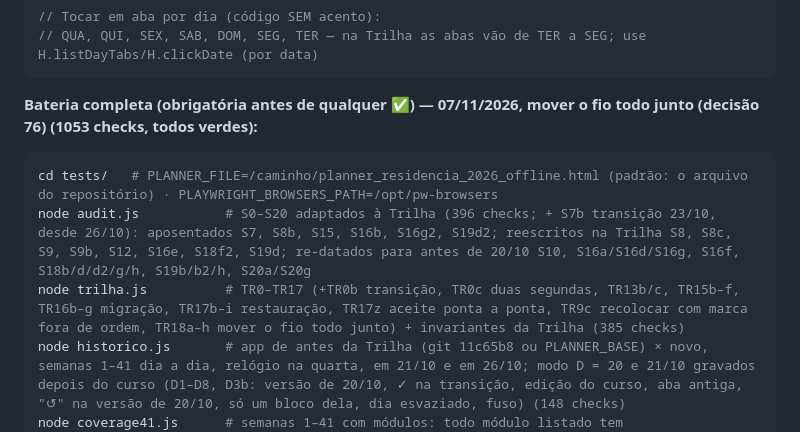
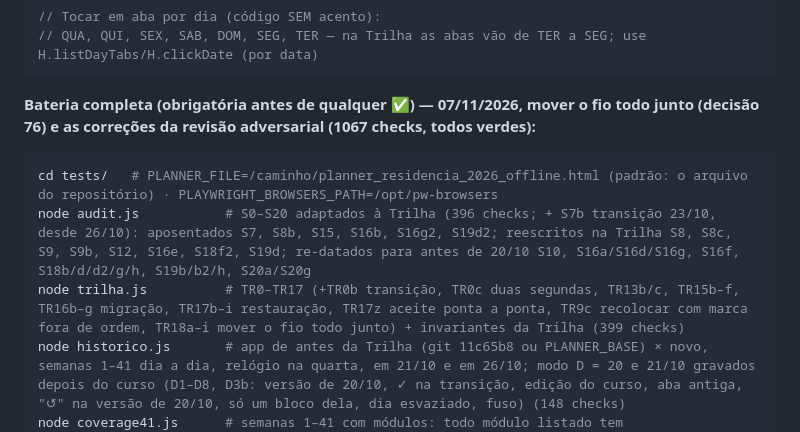
Before and after one commit to montargilmayle-lang/PLANNER-JULIA-1, a Markdown page: BRIEFING_CLAUDE_CODE.md, the part around the change. Rendered like a GitHub page.

Commit message:
Decisão 76: bateria 1067 verde — contagens nos docs
Co-Authored-By: Claude Opus 5.5 <noreply@anthropic.com>
Claude-Session: https://claude.ai/code/session_012yTSzAaA4kk3XUtQnumUEA

````diff
--- a/BRIEFING_CLAUDE_CODE.md
+++ b/BRIEFING_CLAUDE_CODE.md
@@ -460,11 +460,11 @@ await page.waitForTimeout(1200); // aguardar React renderizar
 // QUA, QUI, SEX, SAB, DOM, SEG, TER — na Trilha as abas vão de TER a SEG; use H.listDayTabs/H.clickDate (por data)
 ```
 
-**Bateria completa (obrigatória antes de qualquer ✅) — 07/11/2026, mover o fio todo junto (decisão 76) (1053 checks, todos verdes):**
+**Bateria completa (obrigatória antes de qualquer ✅) — 07/11/2026, mover o fio todo junto (decisão 76) e as correções da revisão adversarial (1067 checks, todos verdes):**
 ```bash
 cd tests/   # PLANNER_FILE=/caminho/planner_residencia_2026_offline.html (padrão: o arquivo do repositório) · PLAYWRIGHT_BROWSERS_PATH=/opt/pw-browsers
 node audit.js           # S0–S20 adaptados à Trilha (396 checks; + S7b transição 23/10, desde 26/10): aposentados S7, S8b, S15, S16b, S16g2, S19d2; reescritos na Trilha S8, S8c, S9, S9b, S12, S16e, S18f2, S19d; re-datados para antes de 20/10 S10, S16a/S16d/S16g, S16f, S18b/d/d2/g/h, S19b/b2/h, S20a/S20g
-node trilha.js          # TR0–TR17 (+TR0b transição, TR0c duas segundas, TR13b/c, TR15b–f, TR16b–g migração, TR17b–i restauração, TR17z aceite ponta a ponta, TR9c recolocar com marca fora de ordem, TR18a–h mover o fio todo junto) + invariantes da Trilha (385 checks)
+node trilha.js          # TR0–TR17 (+TR0b transição, TR0c duas segundas, TR13b/c, TR15b–f, TR16b–g migração, TR17b–i restauração, TR17z aceite ponta a ponta, TR9c recolocar com marca fora de ordem, TR18a–i mover o fio todo junto) + invariantes da Trilha (399 checks)
 node historico.js       # app de antes da Trilha (git 11c65b8 ou PLANNER_BASE) × novo, semanas 1–41 dia a dia, relógio na quarta, em 21/10 e em 26/10; modo D = 20 e 21/10 gravados depois do curso (D1–D8, D3b: versão de 20/10, ✓ na transição, edição do curso, aba antiga, "↺" na versão de 20/10, só um bloco dela, dia esvaziado, fuso) (148 checks)
 node coverage41.js      # semanas 1–41 com módulos: todo módulo listado tem aula+questões+apostila (80 checks)
 node coverageTrilha.js  # transição sem módulo; prévia = congelado (T1 26/10, T2 03/11); todo módulo NOVO com as 4 etapas até 01/01; dia editado → aviso + "↺ Voltar ao padrão" (8 checks)
````
Also changed, not shown: RELATORIO_TRILHA_2026-10.md (+3 -3 lines), 1 other file.
